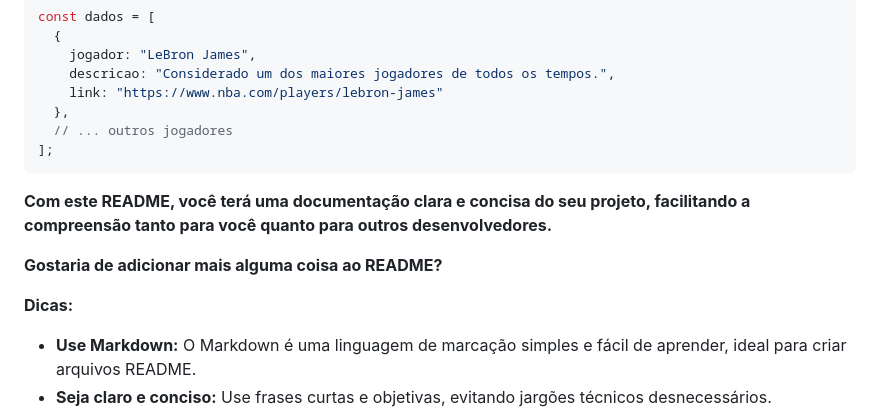
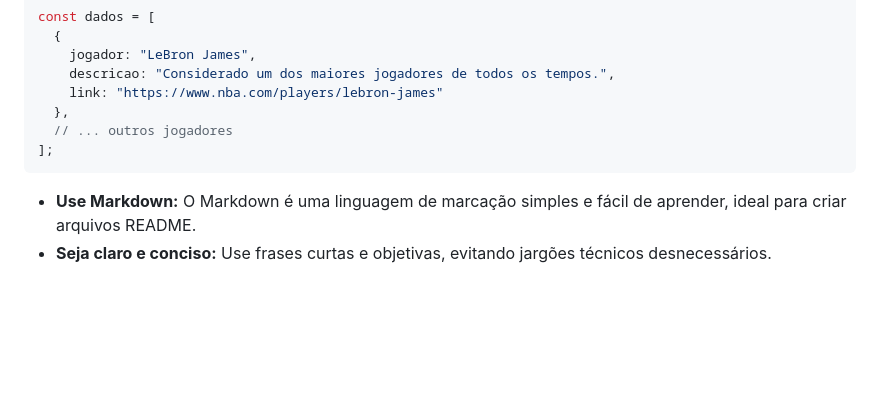
Before and after one commit to Fred-14br/Imers-o, a Markdown page: README.md, the part around the change. Rendered like a GitHub page; blank space fills up the shorter version.

````diff
--- a/README.md
+++ b/README.md
@@ -67,11 +67,7 @@ const dados = [
 ];
 ```
 
-**Com este README, você terá uma documentação clara e concisa do seu projeto, facilitando a compreensão tanto para você quanto para outros desenvolvedores.**
 
-**Gostaria de adicionar mais alguma coisa ao README?**
-
-**Dicas:**
 
 * **Use Markdown:** O Markdown é uma linguagem de marcação simples e fácil de aprender, ideal para criar arquivos README.
 * **Seja claro e conciso:** Use frases curtas e objetivas, evitando jargões técnicos desnecessários.
````
